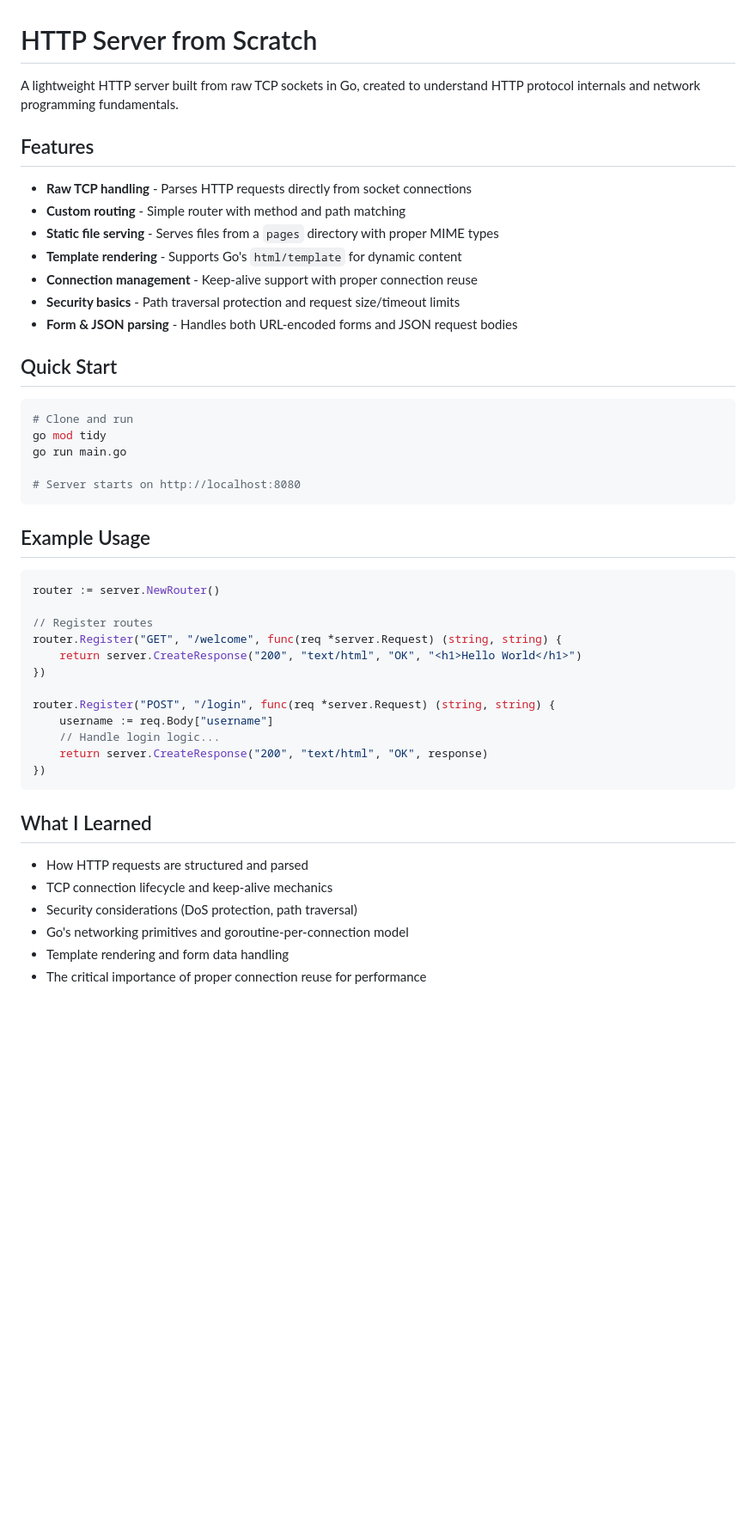
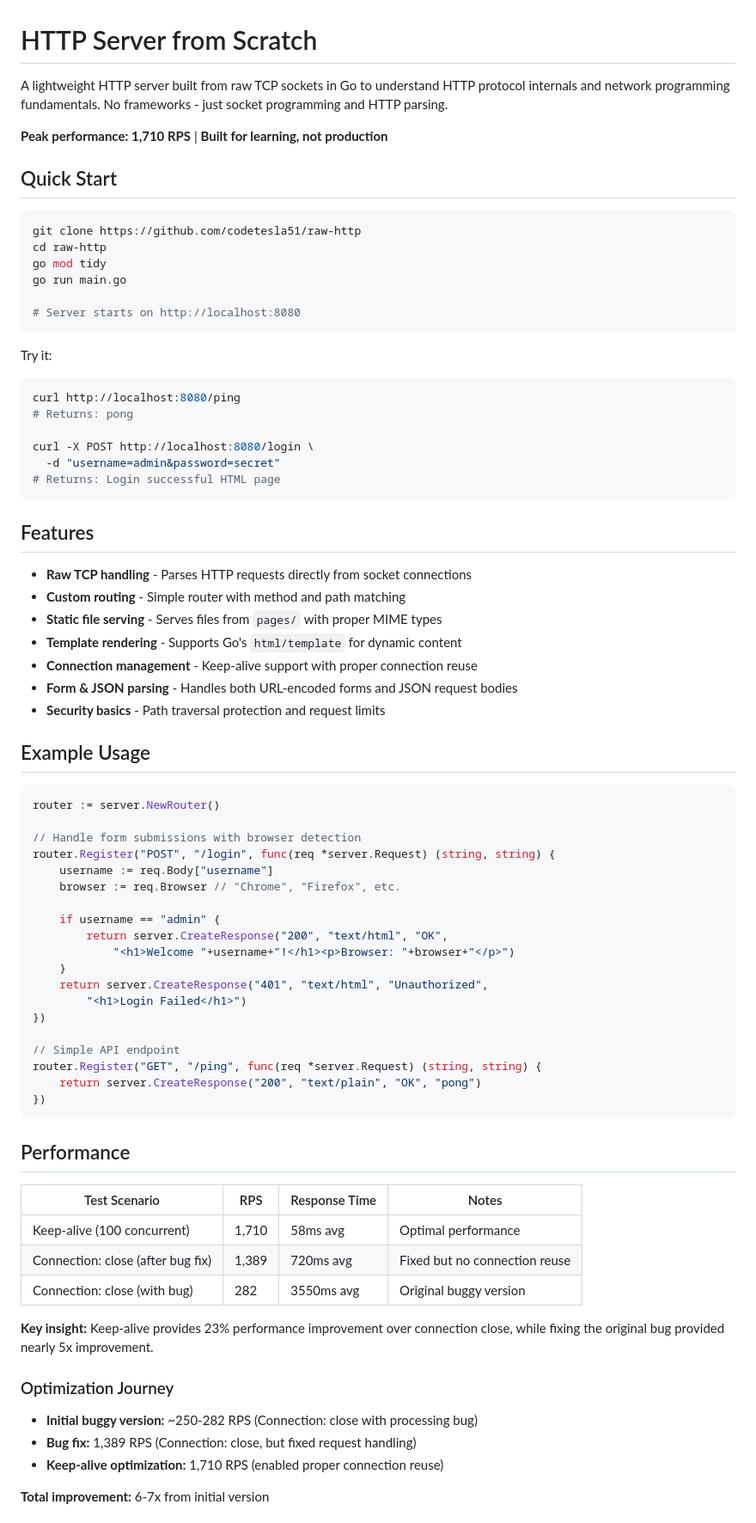
Before and after one commit to codetesla51/raw-http, a Markdown page: readme.md, the part around the change printed below. Shown: that part at 86% size. Drawn GitHub-style; blank space fills up the shorter version.

````diff
--- a/readme.md
+++ b/readme.md
@@ -1,49 +1,78 @@
 # HTTP Server from Scratch
 
-A lightweight HTTP server built from raw TCP sockets in Go, created to understand HTTP protocol internals and network programming fundamentals.
+A lightweight HTTP server built from raw TCP sockets in Go to understand HTTP protocol internals and network programming fundamentals. No frameworks - just socket programming and HTTP parsing.
 
-## Features
-
-- **Raw TCP handling** - Parses HTTP requests directly from socket connections
-- **Custom routing** - Simple router with method and path matching
-- **Static file serving** - Serves files from a `pages` directory with proper MIME types
-- **Template rendering** - Supports Go's `html/template` for dynamic content
-- **Connection management** - Keep-alive support with proper connection reuse
-- **Security basics** - Path traversal protection and request size/timeout limits
-- **Form & JSON parsing** - Handles both URL-encoded forms and JSON request bodies
+**Peak performance: 1,710 RPS** | **Built for learning, not production**
 
 ## Quick Start
 
 ```bash
-# Clone and run
+git clone https://github.com/codetesla51/raw-http
+cd raw-http
 go mod tidy
 go run main.go
 
 # Server starts on http://localhost:8080
 ```
 
+Try it:
+```bash
+curl http://localhost:8080/ping
+# Returns: pong
+
+curl -X POST http://localhost:8080/login \
+  -d "username=admin&password=secret"
+# Returns: Login successful HTML page
+```
+
+## Features
+
+- **Raw TCP handling** - Parses HTTP requests directly from socket connections
+- **Custom routing** - Simple router with method and path matching
+- **Static file serving** - Serves files from `pages/` with proper MIME types
+- **Template rendering** - Supports Go's `html/template` for dynamic content
+- **Connection management** - Keep-alive support with proper connection reuse
+- **Form & JSON parsing** - Handles both URL-encoded forms and JSON request bodies
+- **Security basics** - Path traversal protection and request limits
+
 ## Example Usage
 
 ```go
 router := server.NewRouter()
 
-// Register routes
-router.Register("GET", "/welcome", func(req *server.Request) (string, string) {
-    return server.CreateResponse("200", "text/html", "OK", "<h1>Hello World</h1>")
+// Handle form submissions with browser detection
+router.Register("POST", "/login", func(req *server.Request) (string, string) {
+    username := req.Body["username"]
+    browser := req.Browser // "Chrome", "Firefox", etc.
+
+    if username == "admin" {
+        return server.CreateResponse("200", "text/html", "OK",
+            "<h1>Welcome "+username+"!</h1><p>Browser: "+browser+"</p>")
+    }
+    return server.CreateResponse("401", "text/html", "Unauthorized",
+        "<h1>Login Failed</h1>")
 })
 
-router.Register("POST", "/login", func(req *server.Request) (string, string) {
-    username := req.Body["username"]
-    // Handle login logic...
-    return server.CreateResponse("200", "text/html", "OK", response)
+// Simple API endpoint
+router.Register("GET", "/ping", func(req *server.Request) (string, string) {
+    return server.CreateResponse("200", "text/plain", "OK", "pong")
 })
 ```
 
-## What I Learned
+## Performance
 
-- How HTTP requests are structured and parsed
-- TCP connection lifecycle and keep-alive mechanics
-- Security considerations (DoS protection, path traversal)
-- Go's networking primitives and goroutine-per-connection model
-- Template rendering and form data handling
-- The critical importance of proper connection reuse for performance
+| Test Scenario | RPS | Response Time | Notes |
+|---------------|-----|---------------|-------|
+| Keep-alive (100 concurrent) | 1,710 | 58ms avg | Optimal performance |
+| Connection: close (after bug fix) | 1,389 | 720ms avg | Fixed but no connection reuse |
+| Connection: close (with bug) | 282 | 3550ms avg | Original buggy version |
+
+**Key insight:** Keep-alive provides 23% performance improvement over connection close, while fixing the original bug provided nearly 5x improvement.
+
+### Optimization Journey
+- **Initial buggy version:** ~250-282 RPS (Connection: close with processing bug)
+- **Bug fix:** 1,389 RPS (Connection: close, but fixed request handling)
+- **Keep-alive optimization:** 1,710 RPS (enabled proper connection reuse)
+
+**Total improvement:** 6-7x from initial version
+
````
Also changed, not shown: other parts of readme.md (+35 -49 lines).
